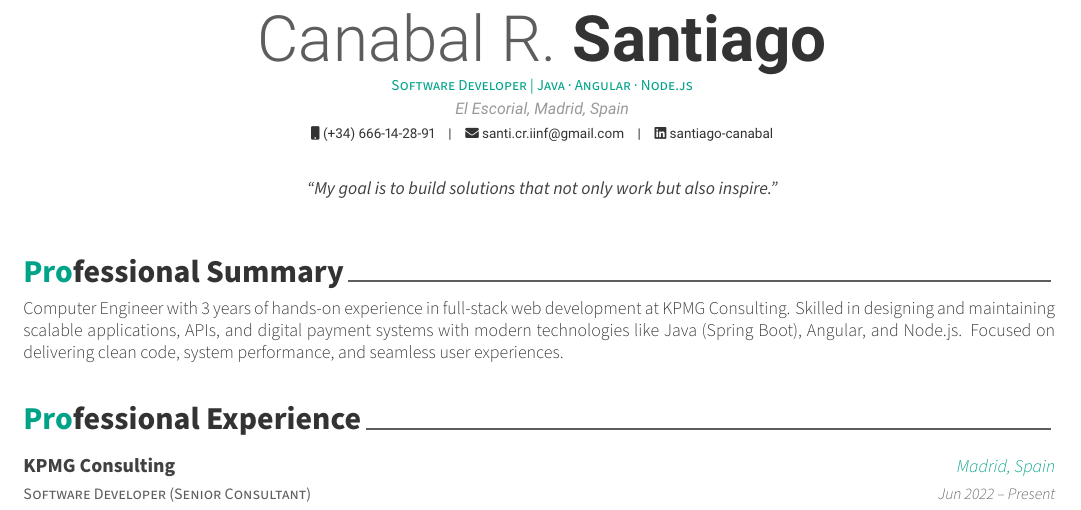
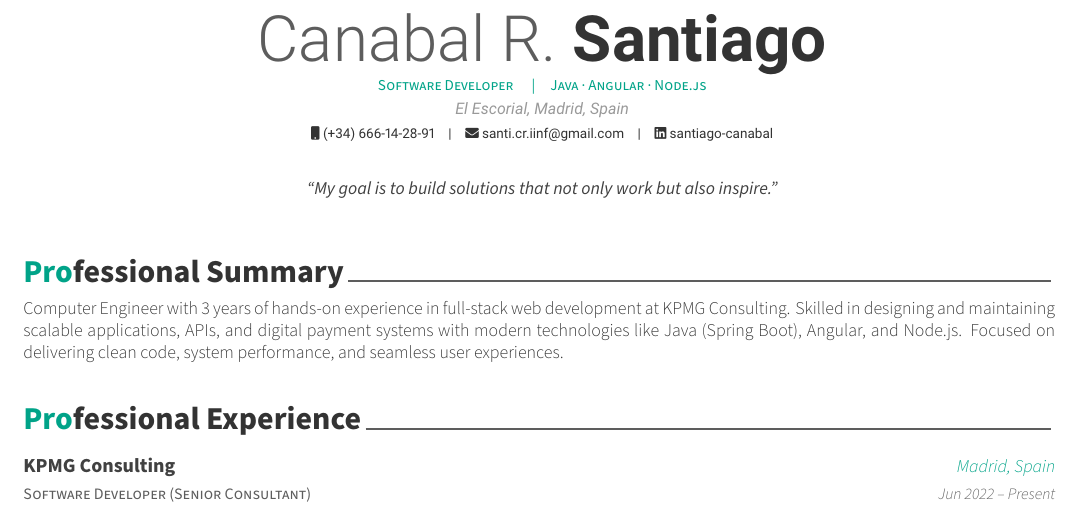
Before and after one commit to Stoneerr/cv-computer-engineer, a LaTeX CV (cv.tex): part of the page, cut so that both start at the same text. Compiled offline with XeLaTeX.

Commit message:
feat: use header separator command for heading

```diff
--- a/cv.tex
+++ b/cv.tex
@@ -54,7 +54,7 @@
 % Available options: circle|rectangle,edge/noedge,left/right
 % \photo{./examples/profile.png}
 \name{Canabal R.}{Santiago}
-\position{Software Developer | Java · Angular · Node.js}
+\position{Software Developer \acvHeaderSocialSep Java · Angular · Node.js}
 \address{El Escorial, \comMadrid, Spain}
 
 \mobile{(+34) 666-14-28-91}
```
